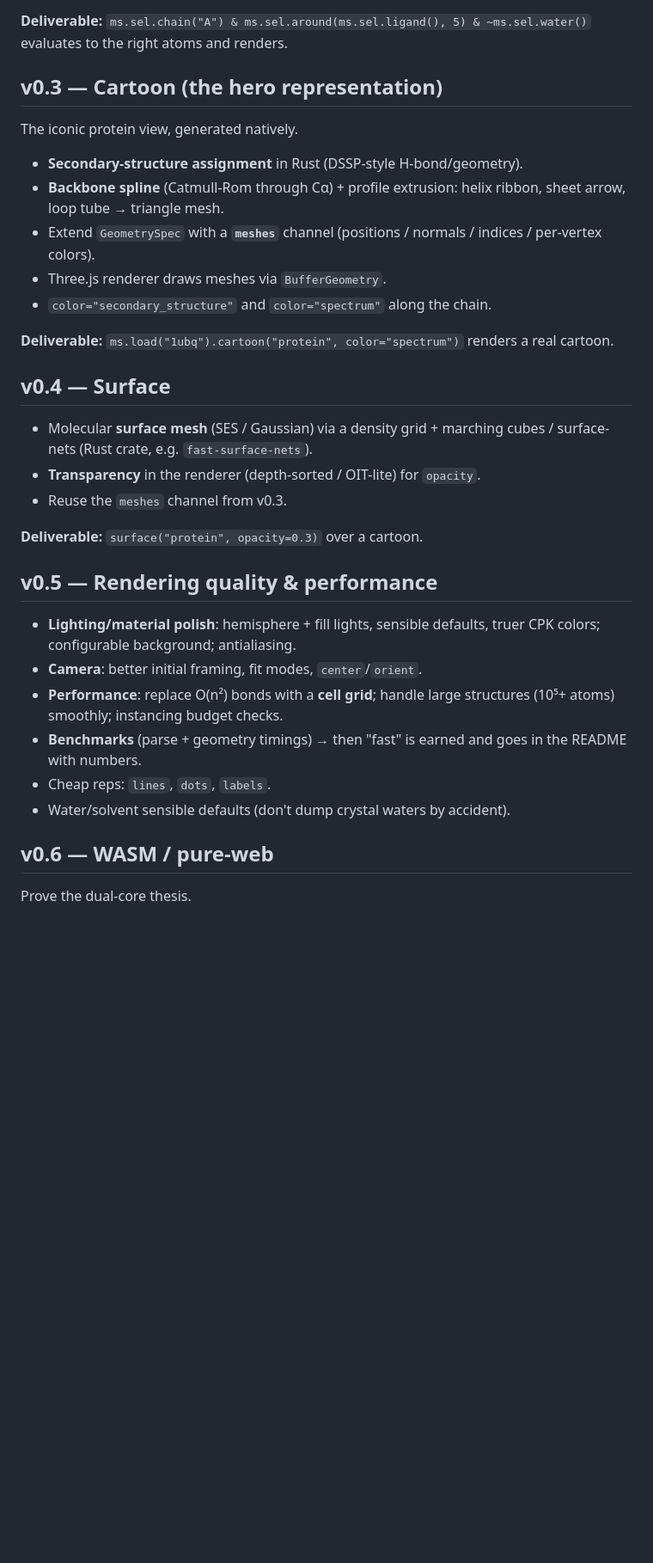
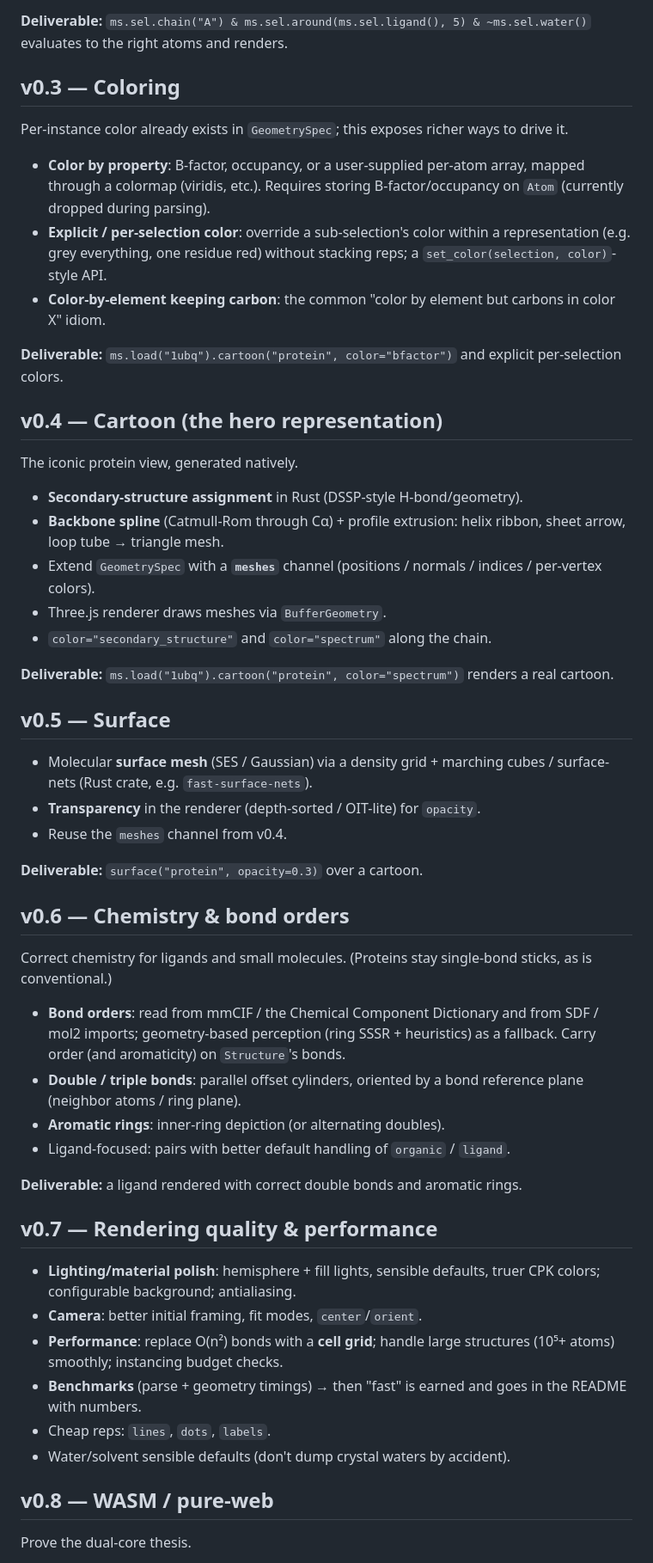
Before and after one commit to kohbanye/molscene, a Markdown page: ROADMAP.md, the part around the change. Shown at 86% size. GitHub-like rendering; blank space fills up the shorter version.

Commit message:
docs: add Coloring and Chemistry milestones to roadmap
- v0.3 Coloring: color-by-property (B-factor/occupancy/custom + colormaps),
  explicit per-selection color overrides, color-by-element-keeping-carbon.
- v0.6 Chemistry & bond orders: bond orders from mmCIF/CCD/SDF or perception,
  double/triple bonds (offset cylinders) and aromatic rings, ligand-focused.

Renumbered downstream milestones accordingly (cartoon v0.4, surface v0.5,
quality/perf v0.7, WASM v0.8).

Co-Authored-By: Claude Opus 4.8 (1M context) <noreply@anthropic.com>

```diff
--- a/ROADMAP.md
+++ b/ROADMAP.md
@@ -62,7 +62,24 @@ Make selection a first-class, fully-evaluated language in Rust.
 **Deliverable:** `ms.sel.chain("A") & ms.sel.around(ms.sel.ligand(), 5) & ~ms.sel.water()`
 evaluates to the right atoms and renders.
 
-## v0.3 — Cartoon (the hero representation)
+## v0.3 — Coloring
+
+Per-instance color already exists in `GeometrySpec`; this exposes richer ways to
+drive it.
+
+- **Color by property**: B-factor, occupancy, or a user-supplied per-atom array,
+  mapped through a colormap (viridis, etc.). Requires storing B-factor/occupancy
+  on `Atom` (currently dropped during parsing).
+- **Explicit / per-selection color**: override a sub-selection's color within a
+  representation (e.g. grey everything, one residue red) without stacking reps;
+  a `set_color(selection, color)`-style API.
+- **Color-by-element keeping carbon**: the common "color by element but carbons
+  in color X" idiom.
+
+**Deliverable:** `ms.load("1ubq").cartoon("protein", color="bfactor")` and
+explicit per-selection colors.
+
+## v0.4 — Cartoon (the hero representation)
 
 The iconic protein view, generated natively.
 
@@ -77,16 +94,31 @@ The iconic protein view, generated natively.
 **Deliverable:** `ms.load("1ubq").cartoon("protein", color="spectrum")` renders a
 real cartoon.
 
-## v0.4 — Surface
+## v0.5 — Surface
 
 - Molecular **surface mesh** (SES / Gaussian) via a density grid +
   marching cubes / surface-nets (Rust crate, e.g. `fast-surface-nets`).
 - **Transparency** in the renderer (depth-sorted / OIT-lite) for `opacity`.
-- Reuse the `meshes` channel from v0.3.
+- Reuse the `meshes` channel from v0.4.
 
 **Deliverable:** `surface("protein", opacity=0.3)` over a cartoon.
 
-## v0.5 — Rendering quality & performance
+## v0.6 — Chemistry & bond orders
+
+Correct chemistry for ligands and small molecules. (Proteins stay single-bond
+sticks, as is conventional.)
+
+- **Bond orders**: read from mmCIF / the Chemical Component Dictionary and from
+  SDF / mol2 imports; geometry-based perception (ring SSSR + heuristics) as a
+  fallback. Carry order (and aromaticity) on `Structure`'s bonds.
+- **Double / triple bonds**: parallel offset cylinders, oriented by a bond
+  reference plane (neighbor atoms / ring plane).
+- **Aromatic rings**: inner-ring depiction (or alternating doubles).
+- Ligand-focused: pairs with better default handling of `organic` / `ligand`.
+
+**Deliverable:** a ligand rendered with correct double bonds and aromatic rings.
+
+## v0.7 — Rendering quality & performance
 
 - **Lighting/material polish**: hemisphere + fill lights, sensible defaults,
   truer CPK colors; configurable background; antialiasing.
@@ -98,7 +130,7 @@ real cartoon.
 - Cheap reps: `lines`, `dots`, `labels`.
 - Water/solvent sensible defaults (don't dump crystal waters by accident).
 
-## v0.6 — WASM / pure-web
+## v0.8 — WASM / pure-web
 
 Prove the dual-core thesis.
 
```
